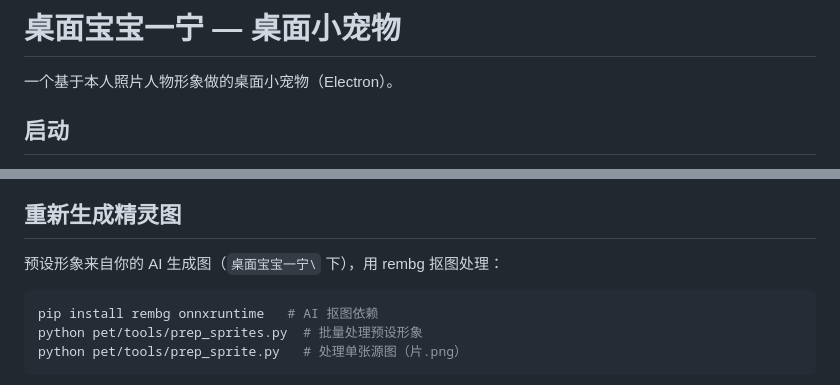
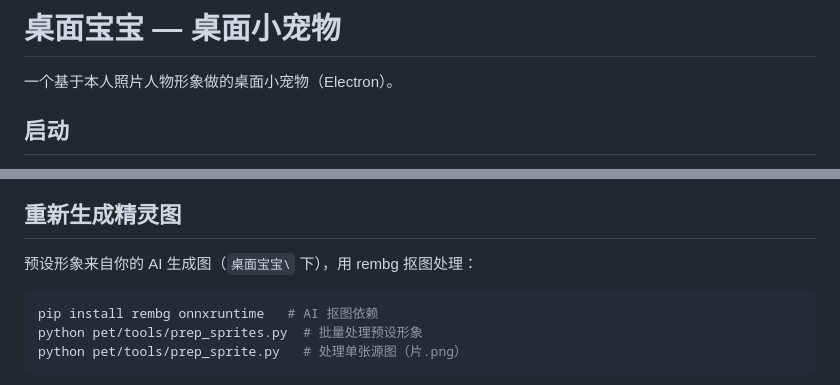
Before and after one commit to sati0121/desktop-pet, a Markdown page: README.md, 2 parts joined by grey strips. Drawn GitHub-style.

Commit message:
Fix project name and update preset image path
Corrected the project name in the README and updated the path for preset images.

````diff
--- a/README.md
+++ b/README.md
@@ -1,4 +1,4 @@
-# 桌面宝宝一宁 — 桌面小宠物
+# 桌面宝宝 — 桌面小宠物
 
 一个基于本人照片人物形象做的桌面小宠物（Electron）。
 
@@ -52,7 +52,7 @@
 
 ## 重新生成精灵图
 
-预设形象来自你的 AI 生成图（`桌面宝宝一宁\` 下），用 rembg 抠图处理：
+预设形象来自你的 AI 生成图（`桌面宝宝\` 下），用 rembg 抠图处理：
 
 ```bash
 pip install rembg onnxruntime   # AI 抠图依赖
````
